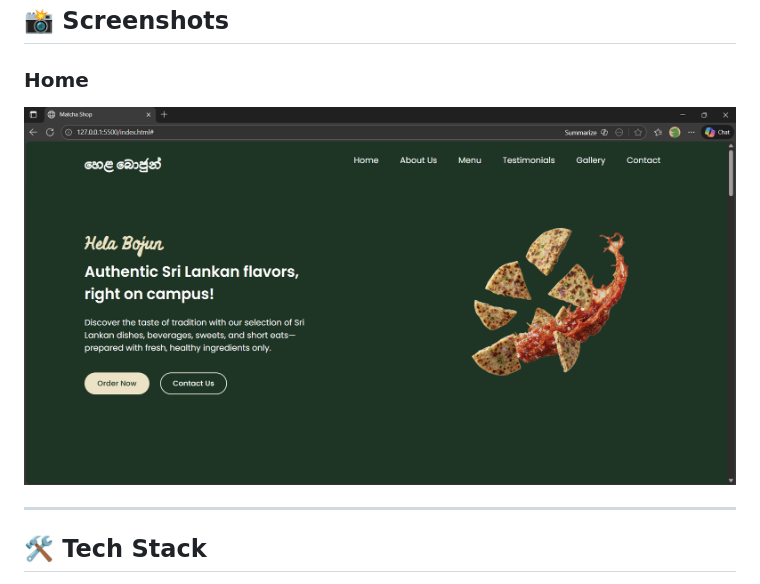
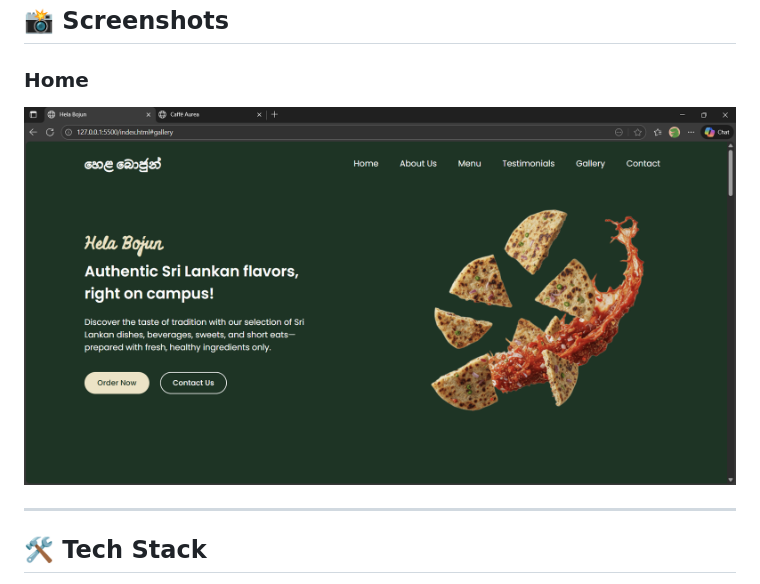
Before and after one commit to chamika-u/hela-bojun, a Markdown page: README.md, the part around the change. GitHub-like rendering; pictures changed too: assets/images/screenshot.png, screenshot.png (deleted).

Commit message:
fix: Update screenshot path and replace old image with new asset

```diff
--- a/README.md
+++ b/README.md
@@ -28,7 +28,7 @@ A modern, responsive website for **Hela Bojun**, a cafeteria at **Sabaragamuwa U
 ## 📸 Screenshots
 
 ### Home
-![Home](screenshot.png)
+![Home](assets/images/screenshot.png)
 
 ---
 
```
